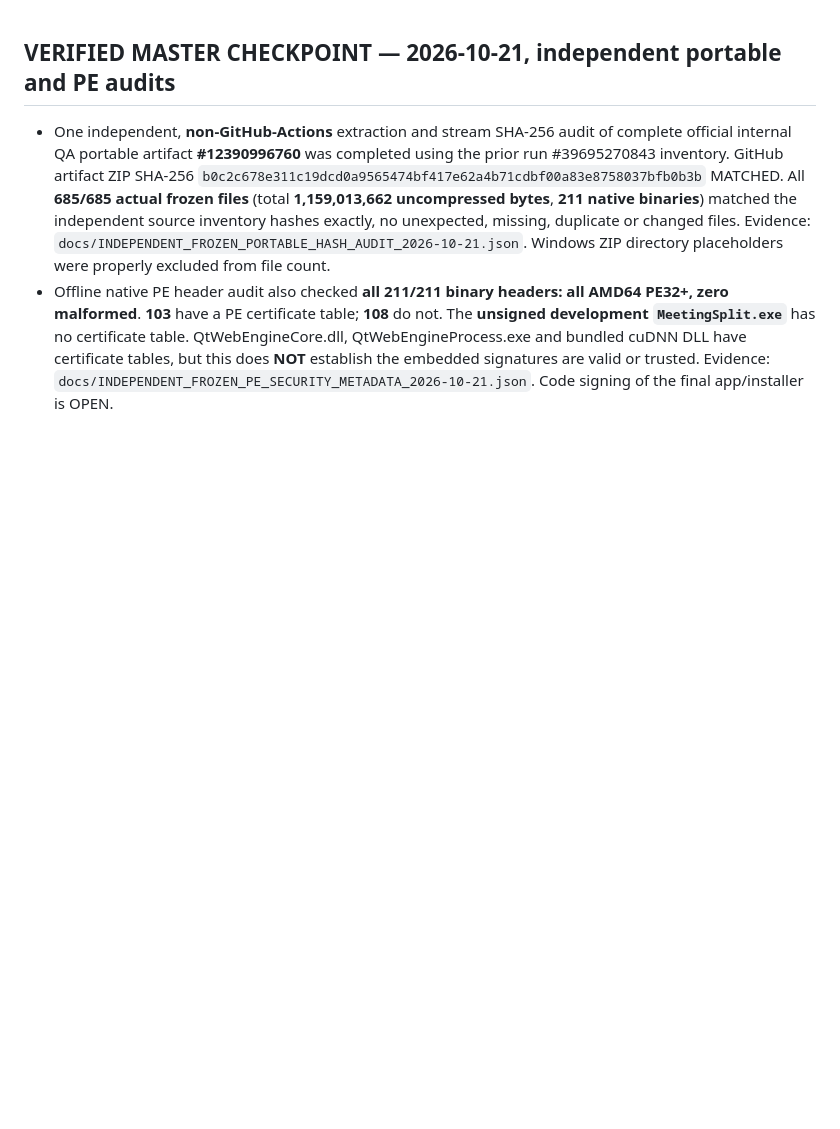
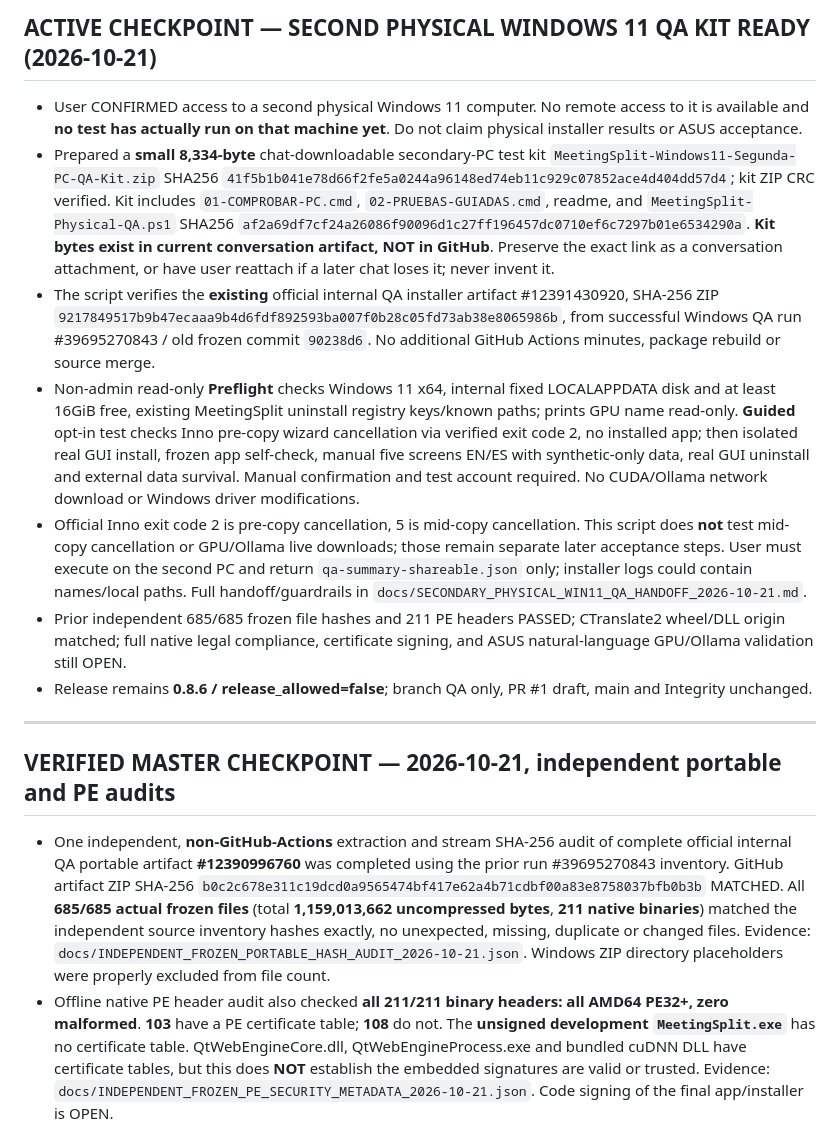
Before and after one commit to kl4ne/meetingsplit, a Markdown page: MASTER_STATUS.md, the part around the change. GitHub-like rendering; blank space fills up the shorter version.

Commit message:
docs: checkpoint owner-confirmed second Windows PC with verified safe GUI test kit [skip ci]

```diff
--- a/MASTER_STATUS.md
+++ b/MASTER_STATUS.md
@@ -1,3 +1,14 @@
+## ACTIVE CHECKPOINT — SECOND PHYSICAL WINDOWS 11 QA KIT READY (2026-10-21)
+
+- User CONFIRMED access to a second physical Windows 11 computer. No remote access to it is available and **no test has actually run on that machine yet**. Do not claim physical installer results or ASUS acceptance.
+- Prepared a **small 8,334-byte** chat-downloadable secondary-PC test kit `MeetingSplit-Windows11-Segunda-PC-QA-Kit.zip` SHA256 `41f5b1b041e78d66f2fe5a0244a96148ed74eb11c929c07852ace4d404dd57d4`; kit ZIP CRC verified. Kit includes `01-COMPROBAR-PC.cmd`, `02-PRUEBAS-GUIADAS.cmd`, readme, and `MeetingSplit-Physical-QA.ps1` SHA256 `af2a69df7cf24a26086f90096d1c27ff196457dc0710ef6c7297b01e6534290a`. **Kit bytes exist in current conversation artifact, NOT in GitHub**. Preserve the exact link as a conversation attachment, or have user reattach if a later chat loses it; never invent it.
+- The script verifies the **existing** official internal QA installer artifact #12391430920, SHA-256 ZIP `9217849517b9b47ecaaa9b4d6fdf892593ba007f0b28c05fd73ab38e8065986b`, from successful Windows QA run #39695270843 / old frozen commit `90238d6`. No additional GitHub Actions minutes, package rebuild or source merge.
+- Non-admin read-only **Preflight** checks Windows 11 x64, internal fixed LOCALAPPDATA disk and at least 16GiB free, existing MeetingSplit uninstall registry keys/known paths; prints GPU name read-only. **Guided** opt-in test checks Inno pre-copy wizard cancellation via verified exit code 2, no installed app; then isolated real GUI install, frozen app self-check, manual five screens EN/ES with synthetic-only data, real GUI uninstall and external data survival. Manual confirmation and test account required. No CUDA/Ollama network download or Windows driver modifications.
+- Official Inno exit code 2 is pre-copy cancellation, 5 is mid-copy cancellation. This script does **not** test mid-copy cancellation or GPU/Ollama live downloads; those remain separate later acceptance steps. User must execute on the second PC and return `qa-summary-shareable.json` only; installer logs could contain names/local paths. Full handoff/guardrails in `docs/SECONDARY_PHYSICAL_WIN11_QA_HANDOFF_2026-10-21.md`.
+- Prior independent 685/685 frozen file hashes and 211 PE headers PASSED; CTranslate2 wheel/DLL origin matched; full native legal compliance, certificate signing, and ASUS natural-language GPU/Ollama validation still OPEN.
+- Release remains **0.8.6 / release_allowed=false**; branch QA only, PR #1 draft, main and Integrity unchanged.
+
+---
 ## VERIFIED MASTER CHECKPOINT — 2026-10-21, independent portable and PE audits
 
 - One independent, **non-GitHub-Actions** extraction and stream SHA-256 audit of complete official internal QA portable artifact **#12390996760** was completed using the prior run #39695270843 inventory. GitHub artifact ZIP SHA-256 `b0c2c678e311c19dcd0a9565474bf417e62a4b71cdbf00a83e8758037bfb0b3b` MATCHED. All **685/685 actual frozen files** (total **1,159,013,662 uncompressed bytes**, **211 native binaries**) matched the independent source inventory hashes exactly, no unexpected, missing, duplicate or changed files. Evidence: `docs/INDEPENDENT_FROZEN_PORTABLE_HASH_AUDIT_2026-10-21.json`. Windows ZIP directory placeholders were properly excluded from file count.
```
